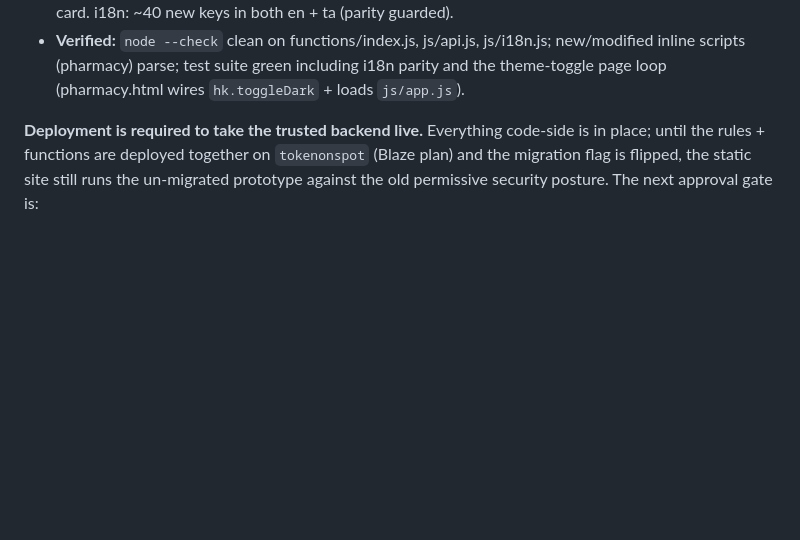
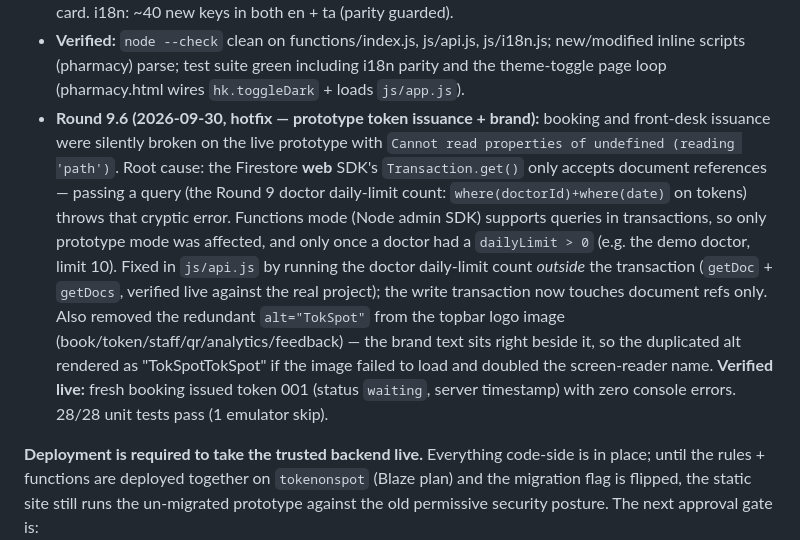
Before and after one commit to Hanijai99/tokspot-app, a Markdown page: PRODUCTION_READINESS.md, the part around the change. GitHub-like rendering; blank space fills up the shorter version.

Commit message:
Round 9.6: document the prototype issuance hotfix in PRODUCTION_READINESS

```diff
--- a/PRODUCTION_READINESS.md
+++ b/PRODUCTION_READINESS.md
@@ -63,6 +63,7 @@ A second pass verified the claims below against the actual files instead of trus
 - **Verified:** the TV board announces token numbers only, never names; doctor PIN sign-in and PIN/recovery writes are removed (prototype doctor desks unlock via admin-set access code + department; the trusted backend requires provisioned Firebase Auth accounts); admin and analytics pages are UI-gated by `adminUid`; token doc ids are unguessable.
 - **Round 9.5 (2026-09-30, pharmacy counter queue):** new `pharmacy.html` station — the pharmacist unlocks with Hospital Code + Counter Name, sees today's tokens routed to the pharmacy (patient name is staff-view only, like the doctor/front desk), and Calls / Recalls / Skips / Marks-Dispensed with F4/F8/F9/F10 hotkeys. Queue-only by design: **no medications, prescriptions, or diagnosis are stored** (consistent with the product-scope guardrail). Routing surfaces: doctor desk gains a "Send to Pharmacy after completion" checkbox honored by Complete and Call-Next; front desk gains a "Needs Pharmacy" option at issue time. TV display shows a Pharmacy panel (token numbers only, plus a voice call on a new pharmacy call). Token doc stage fields: `pharmacy`, `pharmacyStatus` (`waiting|called|skipped|dispensed`), `pharmacySentAt/CalledAt/DispensedAt`, `pharmacyCounter`, `pharmacyRecallCount`. Existing `prescriptions (Pharmacy queue)` rules block now maps to this queue-only workflow. Backend mirrors: `routeToPharmacy`, `pharmacyAction`, `getPharmacyQueue` callables (rate-limited, audited), `issueToken` accepts a `pharmacy` flag; prototype mode performs the identical writes client-side via `js/api.js`. Entry points: `index.html` portal card + `staff.html` role card. i18n: ~40 new keys in both en + ta (parity guarded).
 - **Verified:** `node --check` clean on functions/index.js, js/api.js, js/i18n.js; new/modified inline scripts (pharmacy) parse; test suite green including i18n parity and the theme-toggle page loop (pharmacy.html wires `hk.toggleDark` + loads `js/app.js`).
+- **Round 9.6 (2026-09-30, hotfix — prototype token issuance + brand):** booking and front-desk issuance were silently broken on the live prototype with `Cannot read properties of undefined (reading 'path')`. Root cause: the Firestore **web** SDK's `Transaction.get()` only accepts document references — passing a query (the Round 9 doctor daily-limit count: `where(doctorId)+where(date)` on tokens) throws that cryptic error. Functions mode (Node admin SDK) supports queries in transactions, so only prototype mode was affected, and only once a doctor had a `dailyLimit > 0` (e.g. the demo doctor, limit 10). Fixed in `js/api.js` by running the doctor daily-limit count *outside* the transaction (`getDoc` + `getDocs`, verified live against the real project); the write transaction now touches document refs only. Also removed the redundant `alt="TokSpot"` from the topbar logo image (book/token/staff/qr/analytics/feedback) — the brand text sits right beside it, so the duplicated alt rendered as "TokSpotTokSpot" if the image failed to load and doubled the screen-reader name. **Verified live:** fresh booking issued token 001 (status `waiting`, server timestamp) with zero console errors. 28/28 unit tests pass (1 emulator skip).
 
 **Deployment is required to take the trusted backend live.** Everything code-side is in place; until the rules + functions are deployed together on `tokenonspot` (Blaze plan) and the migration flag is flipped, the static site still runs the un-migrated prototype against the old permissive security posture. The next approval gate is:
 1. verify + backup Firestore, run `scripts/migrate-legacy-data.js --commit`;
```
